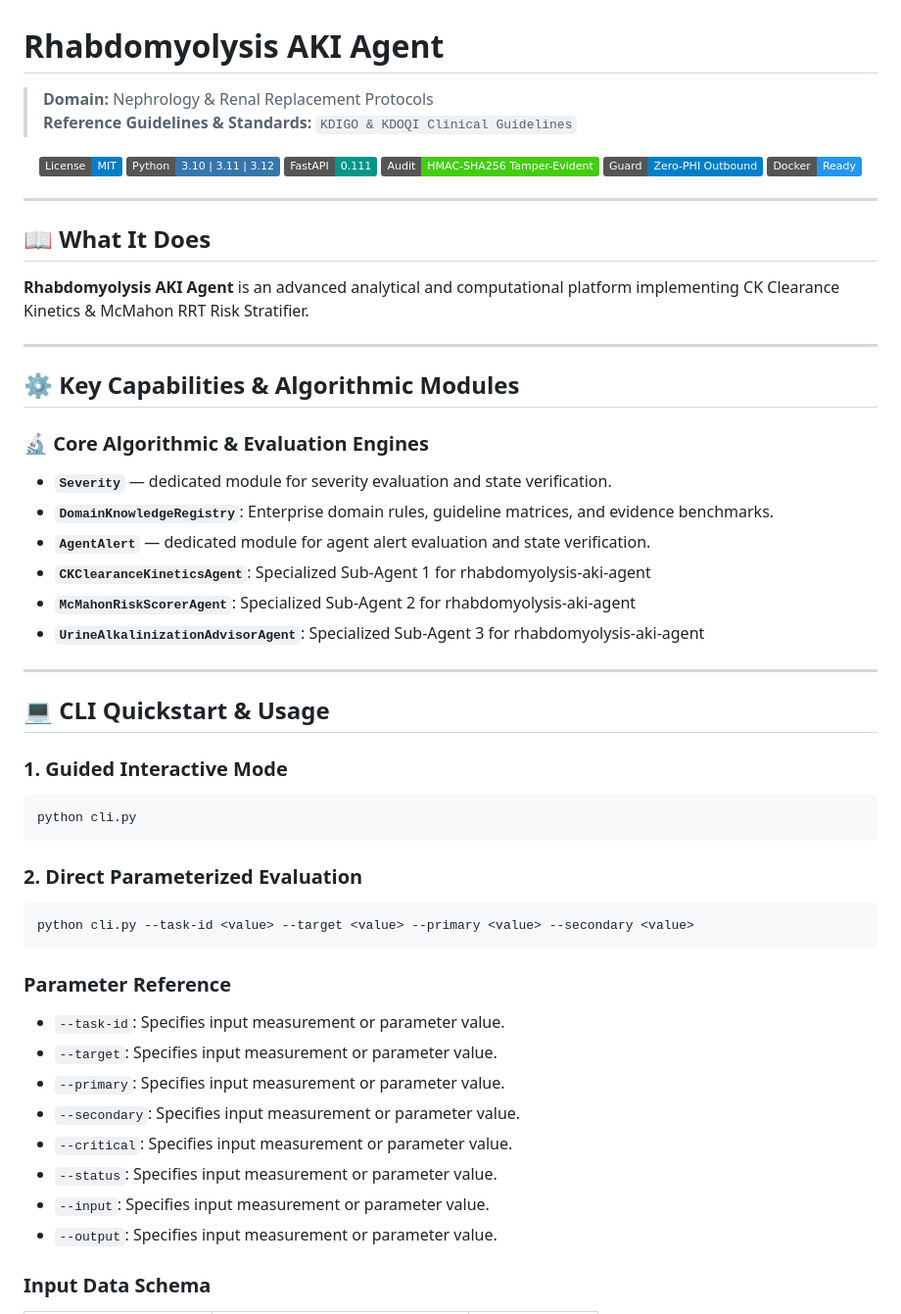
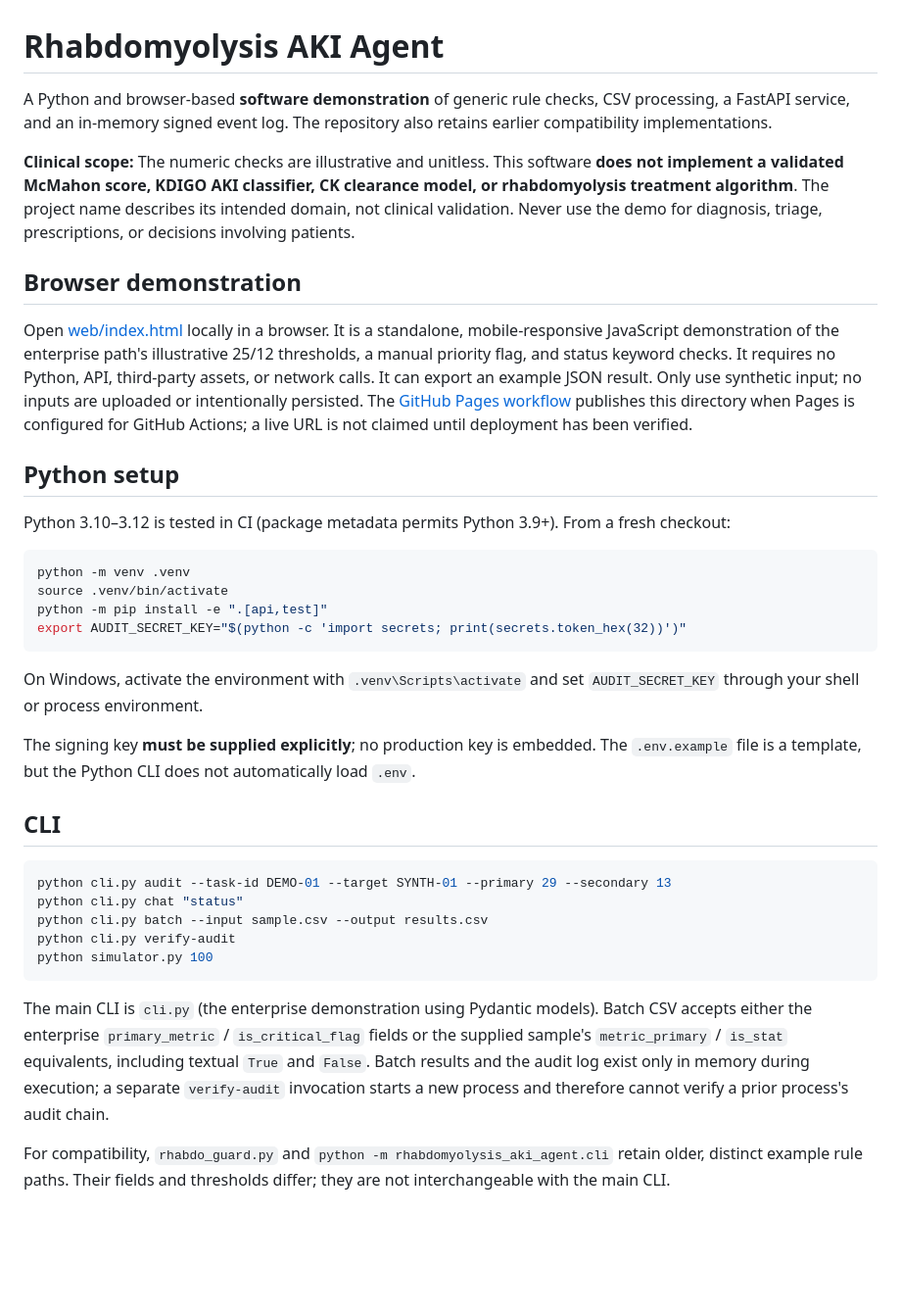
Before and after one commit to abusuraihsakhri/rhabdomyolysis-aki-agent, a Markdown page: README.md, the part around one of its changes. Shown at 98% size. GitHub-like rendering; badges without logos; blank space fills up the shorter version.

Commit message:
Document actual behavior, limitations, safety and deployment status

````diff
--- a/README.md
+++ b/README.md
@@ -1,61 +1,39 @@
 # Rhabdomyolysis AKI Agent
 
-> **Domain:** Nephrology & Renal Replacement Protocols
-> **Reference Guidelines & Standards:** `KDIGO & KDOQI Clinical Guidelines`
+A Python and browser-based **software demonstration** of generic rule checks, CSV processing, a FastAPI service, and an in-memory signed event log. The repository also retains earlier compatibility implementations.
 
-<div align="center">
+**Clinical scope:** The numeric checks are illustrative and unitless. This software **does not implement a validated McMahon score, KDIGO AKI classifier, CK clearance model, or rhabdomyolysis treatment algorithm**. The project name describes its intended domain, not clinical validation. Never use the demo for diagnosis, triage, prescriptions, or decisions involving patients.
 
-[![License: MIT](https://img.shields.io/badge/License-MIT-blue.svg)](LICENSE)
-![Python](https://img.shields.io/badge/Python-3.10%20%7C%203.11%20%7C%203.12-3776AB.svg?logo=python&logoColor=white)
-![FastAPI](https://img.shields.io/badge/FastAPI-0.111-009688.svg?logo=fastapi&logoColor=white)
-![Audit Trail](https://img.shields.io/badge/Audit-HMAC--SHA256_Tamper--Evident-brightgreen.svg)
-![Zero-PHI Guard](https://img.shields.io/badge/Guard-Zero--PHI_Outbound-blue.svg)
-![Docker](https://img.shields.io/badge/Docker-Ready-2496ED.svg?logo=docker&logoColor=white)
+## Browser demonstration
 
-</div>
+Open [web/index.html](web/index.html) locally in a browser. It is a standalone, mobile-responsive JavaScript demonstration of the enterprise path's illustrative 25/12 thresholds, a manual priority flag, and status keyword checks. It requires no Python, API, third-party assets, or network calls. It can export an example JSON result. Only use synthetic input; no inputs are uploaded or intentionally persisted. The [GitHub Pages workflow](.github/workflows/pages.yml) publishes this directory when Pages is configured for GitHub Actions; a live URL is not claimed until deployment has been verified.
 
----
+## Python setup
 
-## 📖 What It Does
+Python 3.10–3.12 is tested in CI (package metadata permits Python 3.9+). From a fresh checkout:
 
-**Rhabdomyolysis AKI Agent** is an advanced analytical and computational platform implementing CK Clearance Kinetics & McMahon RRT Risk Stratifier.
-
----
-
-## ⚙️ Key Capabilities & Algorithmic Modules
-
-### 🔬 Core Algorithmic & Evaluation Engines
-
-- **`Severity`** — dedicated module for severity evaluation and state verification.
-- **`DomainKnowledgeRegistry`**: Enterprise domain rules, guideline matrices, and evidence benchmarks.
-- **`AgentAlert`** — dedicated module for agent alert evaluation and state verification.
-- **`CKClearanceKineticsAgent`**: Specialized Sub-Agent 1 for rhabdomyolysis-aki-agent
-- **`McMahonRiskScorerAgent`**: Specialized Sub-Agent 2 for rhabdomyolysis-aki-agent
-- **`UrineAlkalinizationAdvisorAgent`**: Specialized Sub-Agent 3 for rhabdomyolysis-aki-agent
-
----
-
-## 💻 CLI Quickstart & Usage
-
-### 1. Guided Interactive Mode
 ```bash
-python cli.py
+python -m venv .venv
+source .venv/bin/activate
+python -m pip install -e ".[api,test]"
+export AUDIT_SECRET_KEY="$(python -c 'import secrets; print(secrets.token_hex(32))')"
 ```
 
-### 2. Direct Parameterized Evaluation
+On Windows, activate the environment with `.venv\Scripts\activate` and set `AUDIT_SECRET_KEY` through your shell or process environment.
+
+The signing key **must be supplied explicitly**; no production key is embedded. The `.env.example` file is a template, but the Python CLI does not automatically load `.env`.
+
+## CLI
+
 ```bash
-python cli.py --task-id <value> --target <value> --primary <value> --secondary <value>
+python cli.py audit --task-id DEMO-01 --target SYNTH-01 --primary 29 --secondary 13
+python cli.py chat "status"
+python cli.py batch --input sample.csv --output results.csv
+python cli.py verify-audit
+python simulator.py 100
 ```
 
-### Parameter Reference
-- `--task-id`: Specifies input measurement or parameter value.
-- `--target`: Specifies input measurement or parameter value.
-- `--primary`: Specifies input measurement or parameter value.
-- `--secondary`: Specifies input measurement or parameter value.
-- `--critical`: Specifies input measurement or parameter value.
-- `--status`: Specifies input measurement or parameter value.
-- `--input`: Specifies input measurement or parameter value.
-- `--output`: Specifies input measurement or parameter value.
+The main CLI is `cli.py` (the enterprise demonstration using Pydantic models). Batch CSV accepts either the enterprise `primary_metric` / `is_critical_flag` fields or the supplied sample's `metric_primary` / `is_stat` equivalents, including textual `True` and `False`. Batch results and the audit log exist only in memory during execution; a separate `verify-audit` invocation starts a new process and therefore cannot verify a prior process's audit chain.
 
-### Input Data Schema
+For compatibility, `rhabdo_guard.py` and `python -m rhabdomyolysis_aki_agent.cli` retain older, distinct example rule paths. Their fields and thresholds differ; they are not interchangeable with the main CLI.
 
````
Also changed, not shown: other parts of README.md (+17 -55 lines).
